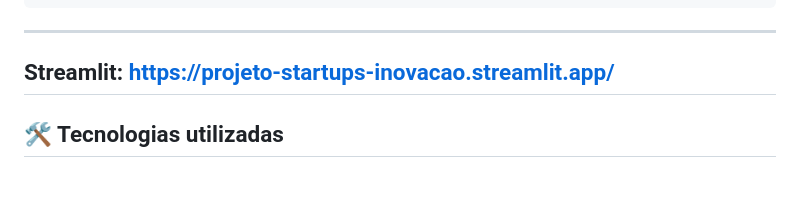
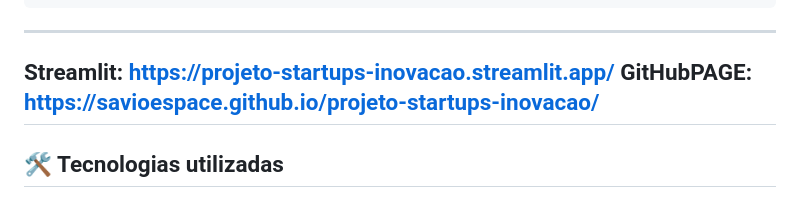
Before and after one commit to SavioEspace/projeto-startups-inovacao, a Markdown page: README.md, the part around the change. Rendered like a GitHub page.

```diff
--- a/README.md
+++ b/README.md
@@ -73,6 +73,7 @@ projeto-startups-inovacao/
 
 ---
 Streamlit: https://projeto-startups-inovacao.streamlit.app/
+GitHubPAGE: https://savioespace.github.io/projeto-startups-inovacao/
 ---
 
 ## 🛠️ Tecnologias utilizadas
```
